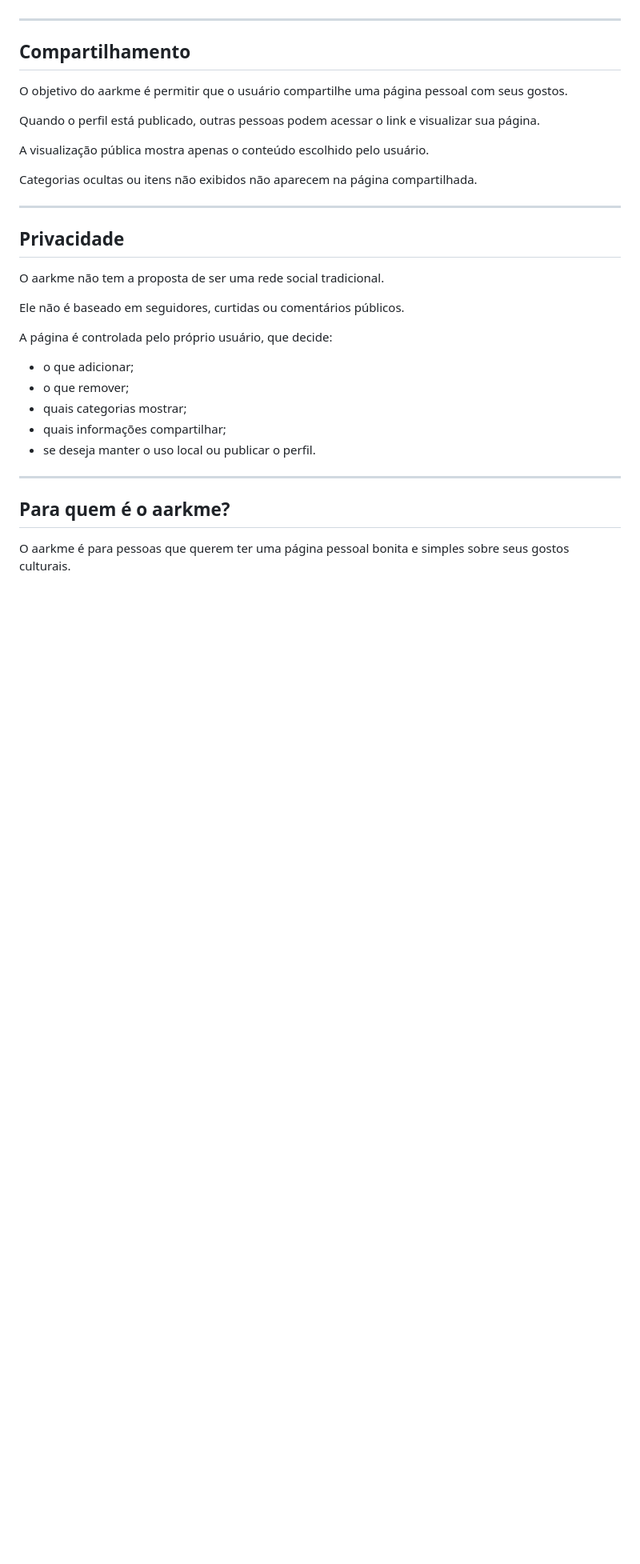
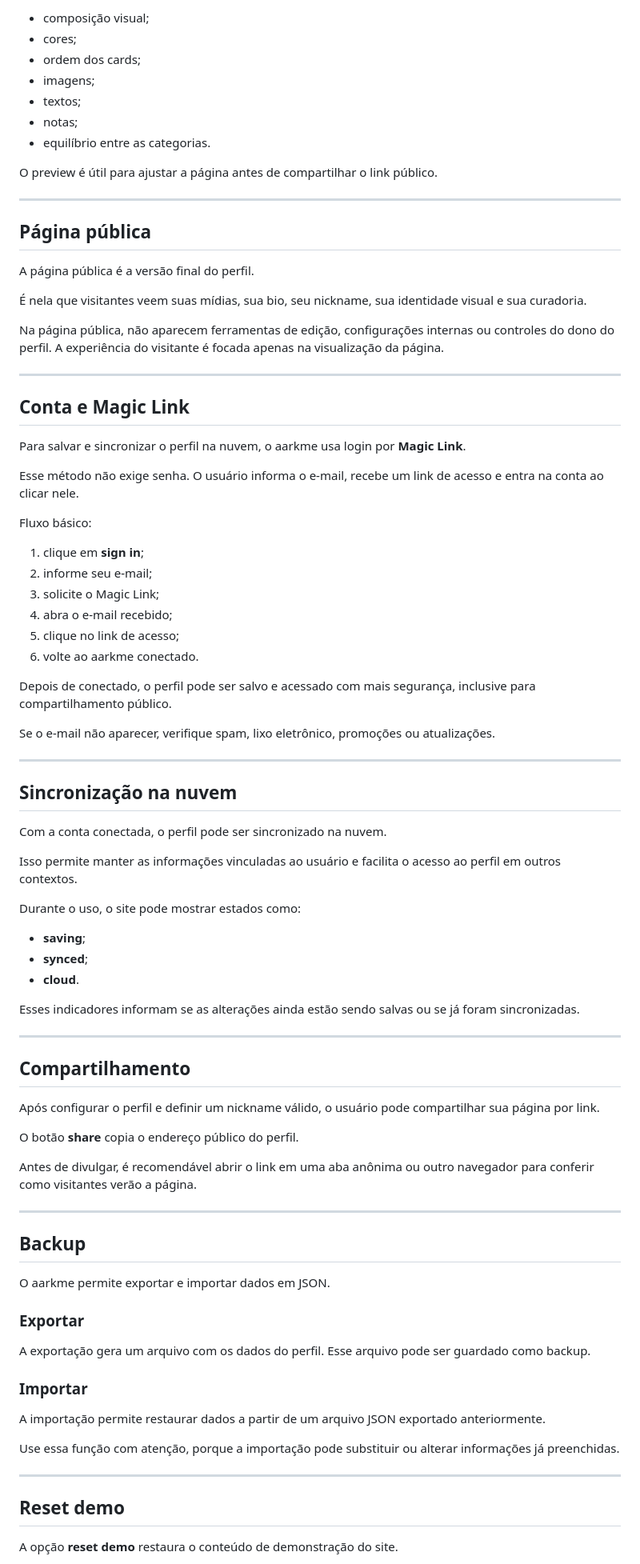
Before and after one commit to alexandredoamarante/aarkme, a Markdown page: README.md, the part around one of its changes. Shown at 80% size. Drawn GitHub-style; blank space fills up the shorter version.

```diff
--- a/README.md
+++ b/README.md
@@ -164,35 +250,89 @@ Isso permite:
+- composição visual;
+- cores;
+- ordem dos cards;
+- imagens;
+- textos;
+- notas;
+- equilíbrio entre as categorias.
+
+O preview é útil para ajustar a página antes de compartilhar o link público.
+
+---
+
+## Página pública
+
+A página pública é a versão final do perfil.
+
+É nela que visitantes veem suas mídias, sua bio, seu nickname, sua identidade visual e sua curadoria.
+
+Na página pública, não aparecem ferramentas de edição, configurações internas ou controles do dono do perfil. A experiência do visitante é focada apenas na visualização da página.
+
+---
+
+## Conta e Magic Link
+
+Para salvar e sincronizar o perfil na nuvem, o aarkme usa login por **Magic Link**.
+
+Esse método não exige senha. O usuário informa o e-mail, recebe um link de acesso e entra na conta ao clicar nele.
+
+Fluxo básico:
+
+1. clique em **sign in**;
+2. informe seu e-mail;
+3. solicite o Magic Link;
+4. abra o e-mail recebido;
+5. clique no link de acesso;
+6. volte ao aarkme conectado.
+
+Depois de conectado, o perfil pode ser salvo e acessado com mais segurança, inclusive para compartilhamento público.
+
+Se o e-mail não aparecer, verifique spam, lixo eletrônico, promoções ou atualizações.
+
+---
+
+## Sincronização na nuvem
+
+Com a conta conectada, o perfil pode ser sincronizado na nuvem.
+
+Isso permite manter as informações vinculadas ao usuário e facilita o acesso ao perfil em outros contextos.
+
+Durante o uso, o site pode mostrar estados como:
+
+- **saving**;
+- **synced**;
+- **cloud**.
+
+Esses indicadores informam se as alterações ainda estão sendo salvas ou se já foram sincronizadas.
 
 ---
 
 ## Compartilhamento
 
-O objetivo do aarkme é permitir que o usuário compartilhe uma página pessoal com seus gostos.
+Após configurar o perfil e definir um nickname válido, o usuário pode compartilhar sua página por link.
 
-Quando o perfil está publicado, outras pessoas podem acessar o link e visualizar sua página.
+O botão **share** copia o endereço público do perfil.
 
-A visualização pública mostra apenas o conteúdo escolhido pelo usuário.
-
-Categorias ocultas ou itens não exibidos não aparecem na página compartilhada.
+Antes de divulgar, é recomendável abrir o link em uma aba anônima ou outro navegador para conferir como visitantes verão a página.
 
 ---
 
-## Privacidade
+## Backup
 
-O aarkme não tem a proposta de ser uma rede social tradicional.
+O aarkme permite exportar e importar dados em JSON.
 
-Ele não é baseado em seguidores, curtidas ou comentários públicos.
+### Exportar
 
-A página é controlada pelo próprio usuário, que decide:
+A exportação gera um arquivo com os dados do perfil. Esse arquivo pode ser guardado como backup.
 
-- o que adicionar;
-- o que remover;
-- quais categorias mostrar;
-- quais informações compartilhar;
-- se deseja manter o uso local ou publicar o perfil.
+### Importar
+
+A importação permite restaurar dados a partir de um arquivo JSON exportado anteriormente.
+
+Use essa função com atenção, porque a importação pode substituir ou alterar informações já preenchidas.
 
 ---
 
-## Para quem é o aarkme?
+## Reset demo
 
-O aarkme é para pessoas que querem ter uma página pessoal bonita e simples sobre seus gostos culturais.
+A opção **reset demo** restaura o conteúdo de demonstração do site.
 
```
Also changed, not shown: other parts of README.md (+232 -126 lines).
